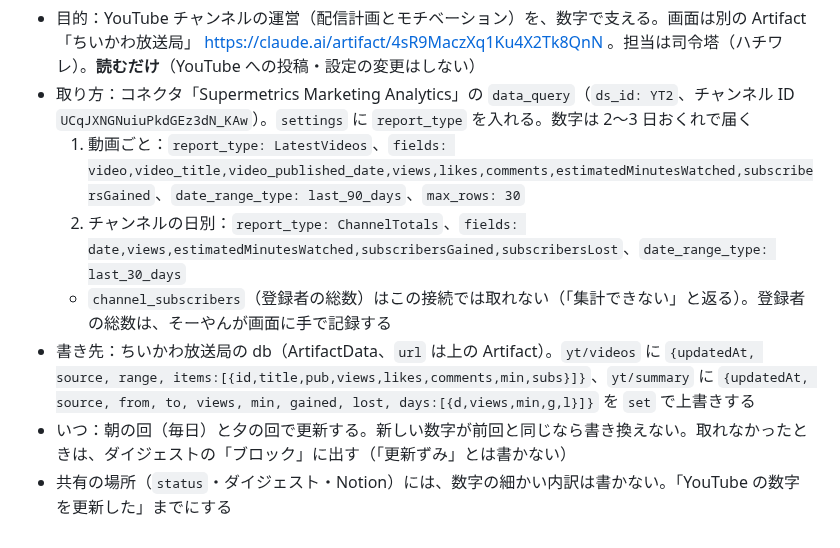
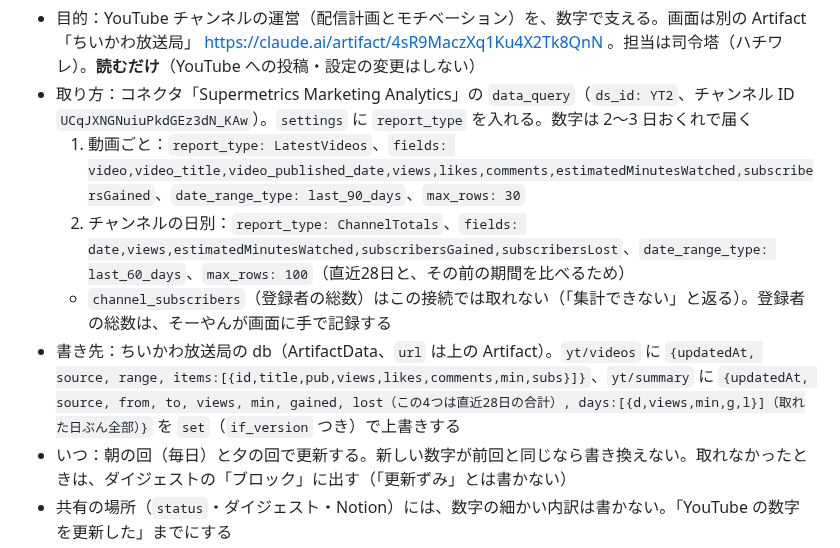
Before and after one commit to Soyan3355-ui/my-context, a Markdown page: chiikawa-village/RUNBOOK.md, the part around the change. GitHub-like rendering.

Commit message:
RUNBOOK: YouTubeの数字は直近60日を取る（前の期間との比較用）
Co-Authored-By: Claude Sonnet 5.5 <noreply@anthropic.com>
Claude-Session: https://claude.ai/code/session_01BBqMqxsuUYKqurFPZjMSFC

```diff
--- a/chiikawa-village/RUNBOOK.md
+++ b/chiikawa-village/RUNBOOK.md
@@ -63,9 +63,9 @@
 - 目的：YouTube チャンネルの運営（配信計画とモチベーション）を、数字で支える。画面は別の Artifact「ちいかわ放送局」 https://claude.ai/artifact/4sR9MaczXq1Ku4X2Tk8QnN 。担当は司令塔（ハチワレ）。**読むだけ**（YouTube への投稿・設定の変更はしない）
 - 取り方：コネクタ「Supermetrics Marketing Analytics」の `data_query`（`ds_id: YT2`、チャンネル ID `UCqJXNGNuiuPkdGEz3dN_KAw`）。`settings` に `report_type` を入れる。数字は 2〜3 日おくれで届く
   1. 動画ごと：`report_type: LatestVideos`、`fields: video,video_title,video_published_date,views,likes,comments,estimatedMinutesWatched,subscribersGained`、`date_range_type: last_90_days`、`max_rows: 30`
-  2. チャンネルの日別：`report_type: ChannelTotals`、`fields: date,views,estimatedMinutesWatched,subscribersGained,subscribersLost`、`date_range_type: last_30_days`
+  2. チャンネルの日別：`report_type: ChannelTotals`、`fields: date,views,estimatedMinutesWatched,subscribersGained,subscribersLost`、`date_range_type: last_60_days`、`max_rows: 100`（直近28日と、その前の期間を比べるため）
   - `channel_subscribers`（登録者の総数）はこの接続では取れない（「集計できない」と返る）。登録者の総数は、そーやんが画面に手で記録する
-- 書き先：ちいかわ放送局の db（ArtifactData、`url` は上の Artifact）。`yt/videos` に `{updatedAt, source, range, items:[{id,title,pub,views,likes,comments,min,subs}]}`、`yt/summary` に `{updatedAt, source, from, to, views, min, gained, lost, days:[{d,views,min,g,l}]}` を `set` で上書きする
+- 書き先：ちいかわ放送局の db（ArtifactData、`url` は上の Artifact）。`yt/videos` に `{updatedAt, source, range, items:[{id,title,pub,views,likes,comments,min,subs}]}`、`yt/summary` に `{updatedAt, source, from, to, views, min, gained, lost（この4つは直近28日の合計）, days:[{d,views,min,g,l}]（取れた日ぶん全部）}` を `set`（`if_version` つき）で上書きする
 - いつ：朝の回（毎日）と夕の回で更新する。新しい数字が前回と同じなら書き換えない。取れなかったときは、ダイジェストの「ブロック」に出す（「更新ずみ」とは書かない）
 - 共有の場所（`status`・ダイジェスト・Notion）には、数字の細かい内訳は書かない。「YouTube の数字を更新した」までにする
 - 番組（動画の計画）の `url` に YouTube の動画 ID が入っていれば、画面が自動でその動画の再生数を出す。公開した動画の URL をそーやんが入れる運用にする
```
